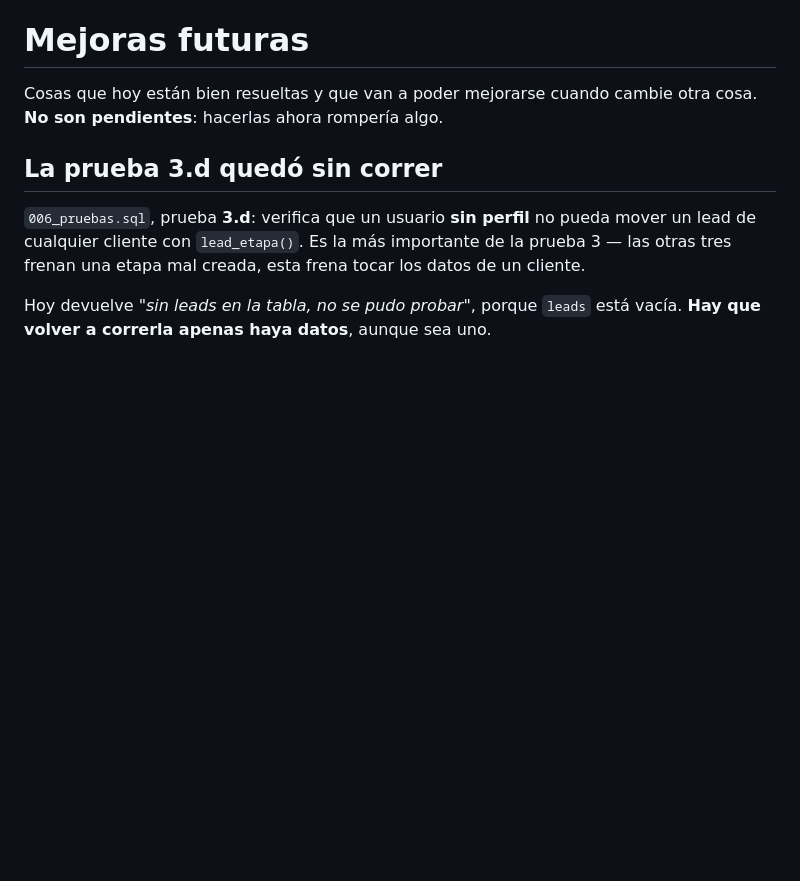
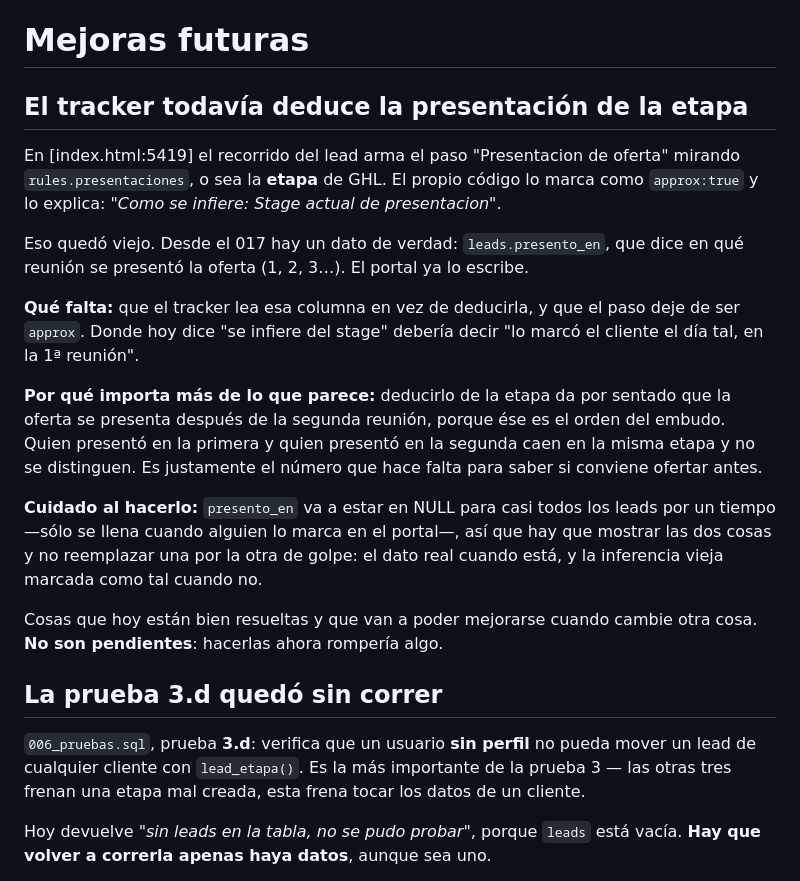
Before and after one commit to Angie-evolve/tracker, a Markdown page: LIMPIEZA.md, the part around the change. Rendered like a GitHub page; blank space fills up the shorter version.

Commit message:
LIMPIEZA.md: el tracker todavia deduce la presentacion de la etapa
En index.html:5419 el recorrido del lead arma "Presentacion de oferta"
mirando la etapa de GHL, y el propio codigo lo marca `approx:true`.

Desde el 017 hay un dato de verdad, `leads.presento_en`, que el portal
ya escribe. Queda anotado que falta leerlo desde el tracker.

Con dos avisos para quien lo haga: que deducirlo del embudo da por
sentado que la oferta va despues de la segunda reunion —y por eso no
distingue quien presento en la primera—, y que `presento_en` va a estar
en NULL para casi todos por un tiempo, asi que hay que mostrar las dos
cosas y no reemplazar una por la otra de golpe.

Co-Authored-By: Claude Opus 5 <noreply@anthropic.com>

```diff
--- a/LIMPIEZA.md
+++ b/LIMPIEZA.md
@@ -101,6 +101,32 @@ legítima que se llame `presupuesto`, y eso no se nota nunca.
 
 # Mejoras futuras
 
+## El tracker todavía deduce la presentación de la etapa
+
+En [index.html:5419] el recorrido del lead arma el paso "Presentacion de
+oferta" mirando `rules.presentaciones`, o sea la **etapa** de GHL. El propio
+código lo marca como `approx:true` y lo explica: *"Como se infiere: Stage
+actual de presentacion"*.
+
+Eso quedó viejo. Desde el 017 hay un dato de verdad: `leads.presento_en`, que
+dice en qué reunión se presentó la oferta (1, 2, 3…). El portal ya lo escribe.
+
+**Qué falta:** que el tracker lea esa columna en vez de deducirla, y que el
+paso deje de ser `approx`. Donde hoy dice "se infiere del stage" debería decir
+"lo marcó el cliente el día tal, en la 1ª reunión".
+
+**Por qué importa más de lo que parece:** deducirlo de la etapa da por sentado
+que la oferta se presenta después de la segunda reunión, porque ése es el
+orden del embudo. Quien presentó en la primera y quien presentó en la segunda
+caen en la misma etapa y no se distinguen. Es justamente el número que hace
+falta para saber si conviene ofertar antes.
+
+**Cuidado al hacerlo:** `presento_en` va a estar en NULL para casi todos los
+leads por un tiempo —sólo se llena cuando alguien lo marca en el portal—, así
+que hay que mostrar las dos cosas y no reemplazar una por la otra de golpe: el
+dato real cuando está, y la inferencia vieja marcada como tal cuando no.
+
+
 Cosas que hoy están bien resueltas y que van a poder mejorarse cuando cambie
 otra cosa. **No son pendientes**: hacerlas ahora rompería algo.
 
```
